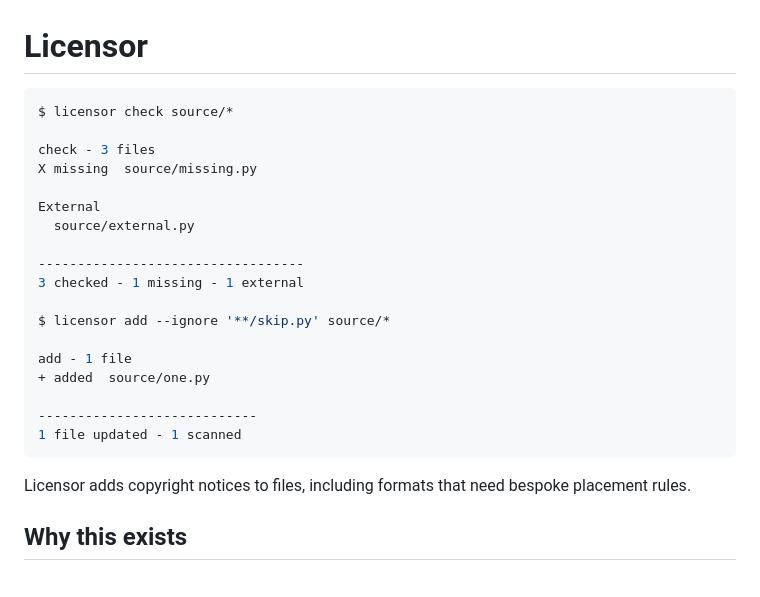
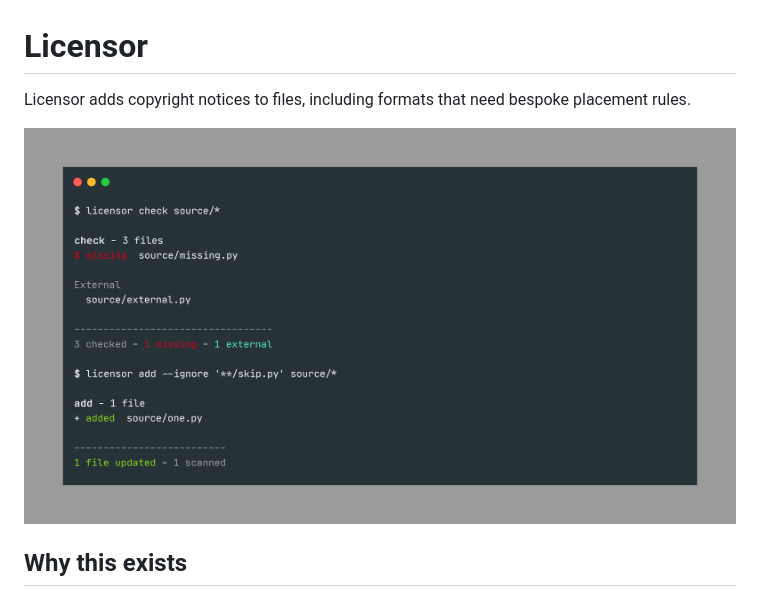
Before and after one commit to nicebots-xyz/licensor, a Markdown page: README.md, the part around the change. Rendered like a GitHub page; pictures changed too: images/carbon-terminal-example.png (added).

Commit message:
feat: Add image terminal exmaple instead of codeblock in README.md

````diff
--- a/README.md
+++ b/README.md
@@ -5,28 +5,9 @@ Copyright: 2026 NiceBots.xyz
 
 # Licensor
 
-```console
-$ licensor check source/*
+Licensor adds copyright notices to files, including formats that need bespoke placement rules.
 
-check - 3 files
-X missing  source/missing.py
-
-External
-  source/external.py
-
-----------------------------------
-3 checked - 1 missing - 1 external
-
-$ licensor add --ignore '**/skip.py' source/*
-
-add - 1 file
-+ added  source/one.py
-
-----------------------------
-1 file updated - 1 scanned
-```
-
-Licensor adds copyright notices to files, including formats that need bespoke placement rules.
+![](/images/carbon-terminal-example.png)
 
 ## Why this exists
 
````
